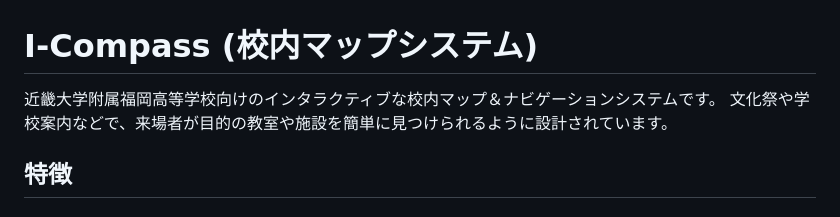
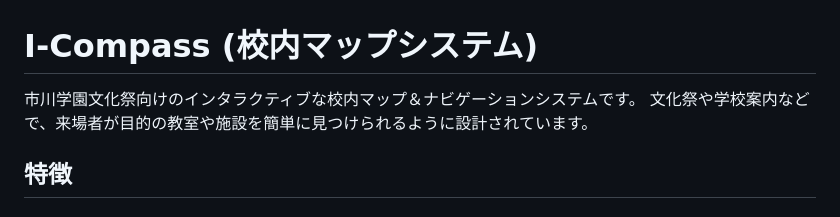
Before and after one commit to J105588/school-map, a Markdown page: README.md, the part around the change. Rendered like a GitHub page.

Commit message:
fix the error

```diff
--- a/README.md
+++ b/README.md
@@ -1,6 +1,6 @@
 # I-Compass (校内マップシステム)
 
-近畿大学附属福岡高等学校向けのインタラクティブな校内マップ＆ナビゲーションシステムです。
+市川学園文化祭向けのインタラクティブな校内マップ＆ナビゲーションシステムです。
 文化祭や学校案内などで、来場者が目的の教室や施設を簡単に見つけられるように設計されています。
 
 ## 特徴
```
